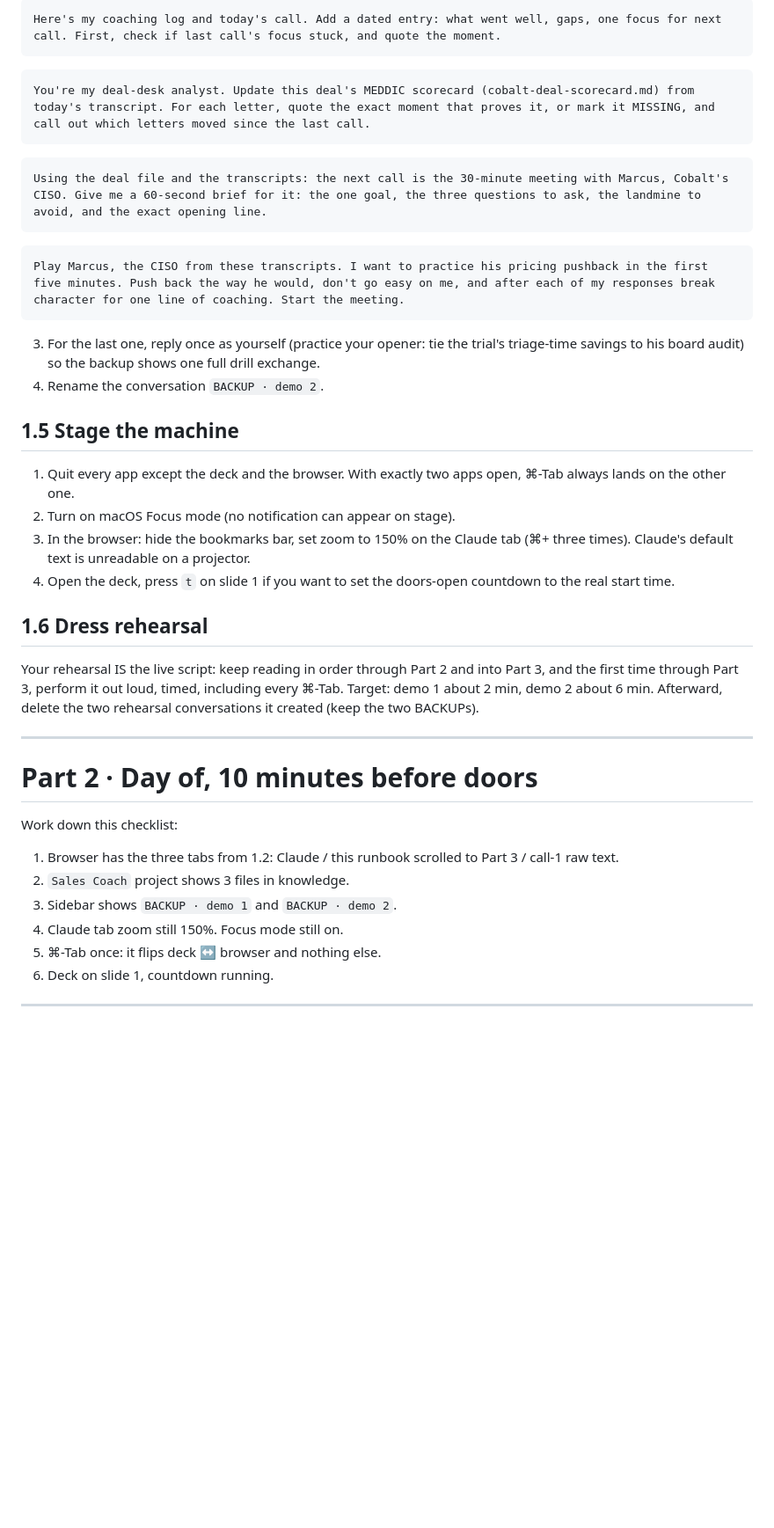
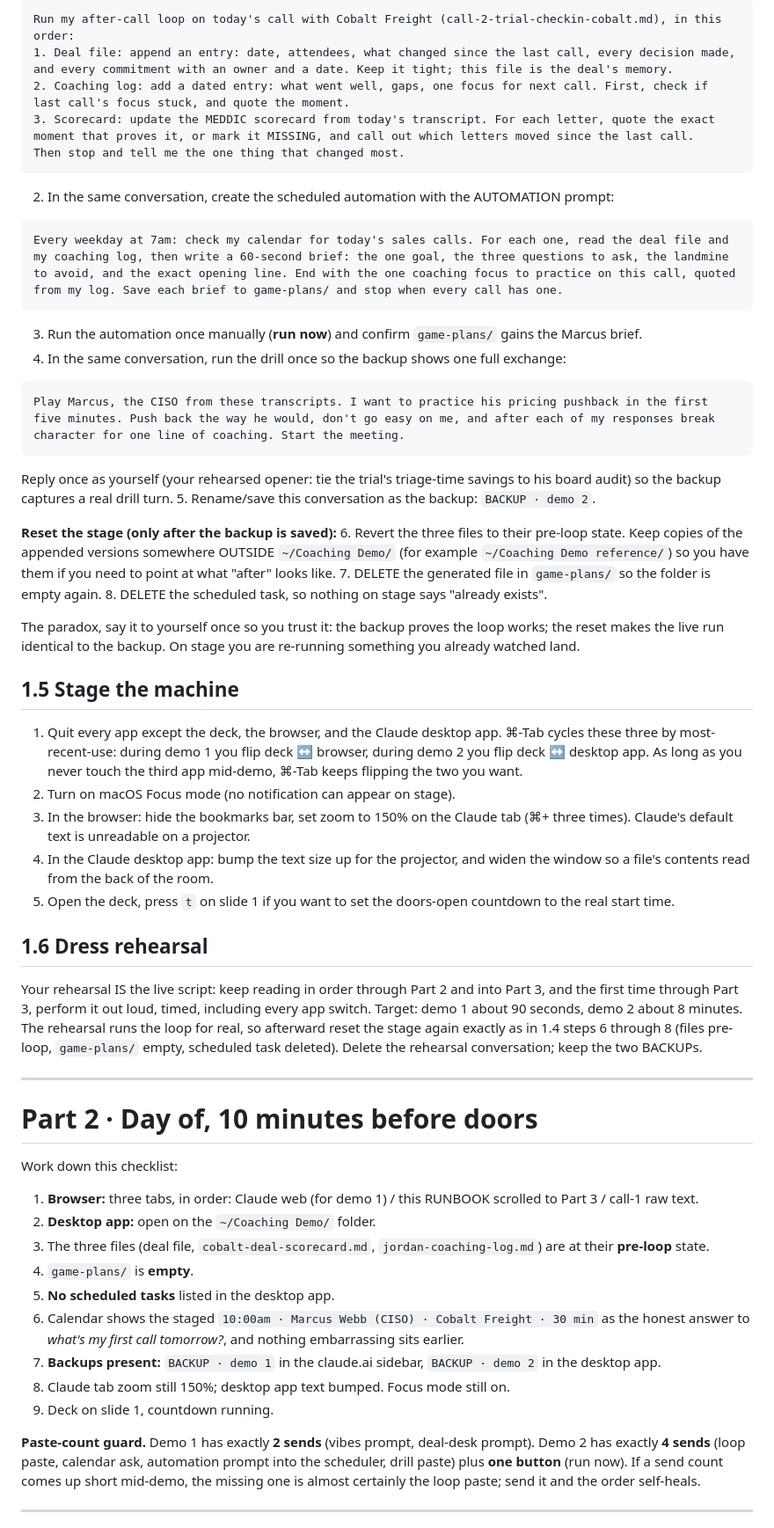
Before and after one commit to at350/wingrep-deck, a Markdown page: webinar-demo/RUNBOOK.md, the part around one of its changes. Shown at 88% size. Rendered like a GitHub page; blank space fills up the shorter version.

````diff
--- a/webinar-demo/RUNBOOK.md
+++ b/webinar-demo/RUNBOOK.md
@@ -47,38 +52,55 @@ Here's today's call with Cobalt Freight: call-2-trial-checkin-cobalt.md. Write t
 ```
-Here's my coaching log and today's call. Add a dated entry: what went well, gaps, one focus for next call. First, check if last call's focus stuck, and quote the moment.
+Run my after-call loop on today's call with Cobalt Freight (call-2-trial-checkin-cobalt.md), in this order:
+1. Deal file: append an entry: date, attendees, what changed since the last call, every decision made, and every commitment with an owner and a date. Keep it tight; this file is the deal's memory.
+2. Coaching log: add a dated entry: what went well, gaps, one focus for next call. First, check if last call's focus stuck, and quote the moment.
+3. Scorecard: update the MEDDIC scorecard from today's transcript. For each letter, quote the exact moment that proves it, or mark it MISSING, and call out which letters moved since the last call.
+Then stop and tell me the one thing that changed most.
 ```
+2. In the same conversation, create the scheduled automation with the AUTOMATION prompt:
 ```
-You're my deal-desk analyst. Update this deal's MEDDIC scorecard (cobalt-deal-scorecard.md) from today's transcript. For each letter, quote the exact moment that proves it, or mark it MISSING, and call out which letters moved since the last call.
+Every weekday at 7am: check my calendar for today's sales calls. For each one, read the deal file and my coaching log, then write a 60-second brief: the one goal, the three questions to ask, the landmine to avoid, and the exact opening line. End with the one coaching focus to practice on this call, quoted from my log. Save each brief to game-plans/ and stop when every call has one.
 ```
-```
-Using the deal file and the transcripts: the next call is the 30-minute meeting with Marcus, Cobalt's CISO. Give me a 60-second brief for it: the one goal, the three questions to ask, the landmine to avoid, and the exact opening line.
-```
+3. Run the automation once manually (**run now**) and confirm `game-plans/` gains the Marcus brief.
+4. In the same conversation, run the drill once so the backup shows one full exchange:
 ```
 Play Marcus, the CISO from these transcripts. I want to practice his pricing pushback in the first five minutes. Push back the way he would, don't go easy on me, and after each of my responses break character for one line of coaching. Start the meeting.
 ```
-3. For the last one, reply once as yourself (practice your opener: tie the trial's triage-time savings to his board audit) so the backup shows one full drill exchange.
-4. Rename the conversation `BACKUP · demo 2`.
+Reply once as yourself (your rehearsed opener: tie the trial's triage-time savings to his board audit) so the backup captures a real drill turn.
+5. Rename/save this conversation as the backup: `BACKUP · demo 2`.
+
+**Reset the stage (only after the backup is saved):**
+6. Revert the three files to their pre-loop state. Keep copies of the appended versions somewhere OUTSIDE `~/Coaching Demo/` (for example `~/Coaching Demo reference/`) so you have them if you need to point at what "after" looks like.
+7. DELETE the generated file in `game-plans/` so the folder is empty again.
+8. DELETE the scheduled task, so nothing on stage says "already exists".
+
+The paradox, say it to yourself once so you trust it: the backup proves the loop works; the reset makes the live run identical to the backup. On stage you are re-running something you already watched land.
 
 ## 1.5 Stage the machine
-1. Quit every app except the deck and the browser. With exactly two apps open, ⌘-Tab always lands on the other one.
+1. Quit every app except the deck, the browser, and the Claude desktop app. ⌘-Tab cycles these three by most-recent-use: during demo 1 you flip deck ↔ browser, during demo 2 you flip deck ↔ desktop app. As long as you never touch the third app mid-demo, ⌘-Tab keeps flipping the two you want.
 2. Turn on macOS Focus mode (no notification can appear on stage).
 3. In the browser: hide the bookmarks bar, set zoom to 150% on the Claude tab (⌘+ three times). Claude's default text is unreadable on a projector.
-4. Open the deck, press `t` on slide 1 if you want to set the doors-open countdown to the real start time.
+4. In the Claude desktop app: bump the text size up for the projector, and widen the window so a file's contents read from the back of the room.
+5. Open the deck, press `t` on slide 1 if you want to set the doors-open countdown to the real start time.
 
 ## 1.6 Dress rehearsal
-Your rehearsal IS the live script: keep reading in order through Part 2 and into Part 3, and the first time through Part 3, perform it out loud, timed, including every ⌘-Tab. Target: demo 1 about 2 min, demo 2 about 6 min. Afterward, delete the two rehearsal conversations it created (keep the two BACKUPs).
+Your rehearsal IS the live script: keep reading in order through Part 2 and into Part 3, and the first time through Part 3, perform it out loud, timed, including every app switch. Target: demo 1 about 90 seconds, demo 2 about 8 minutes. The rehearsal runs the loop for real, so afterward reset the stage again exactly as in 1.4 steps 6 through 8 (files pre-loop, `game-plans/` empty, scheduled task deleted). Delete the rehearsal conversation; keep the two BACKUPs.
 
 ---
 
 # Part 2 · Day of, 10 minutes before doors
 
 Work down this checklist:
-1. Browser has the three tabs from 1.2: Claude / this runbook scrolled to Part 3 / call-1 raw text.
-2. `Sales Coach` project shows 3 files in knowledge.
-3. Sidebar shows `BACKUP · demo 1` and `BACKUP · demo 2`.
-4. Claude tab zoom still 150%. Focus mode still on.
-5. ⌘-Tab once: it flips deck ↔ browser and nothing else.
-6. Deck on slide 1, countdown running.
+1. **Browser:** three tabs, in order: Claude web (for demo 1) / this RUNBOOK scrolled to Part 3 / call-1 raw text.
+2. **Desktop app:** open on the `~/Coaching Demo/` folder.
+3. The three files (deal file, `cobalt-deal-scorecard.md`, `jordan-coaching-log.md`) are at their **pre-loop** state.
+4. `game-plans/` is **empty**.
+5. **No scheduled tasks** listed in the desktop app.
+6. Calendar shows the staged `10:00am · Marcus Webb (CISO) · Cobalt Freight · 30 min` as the honest answer to *what's my first call tomorrow?*, and nothing embarrassing sits earlier.
+7. **Backups present:** `BACKUP · demo 1` in the claude.ai sidebar, `BACKUP · demo 2` in the desktop app.
+8. Claude tab zoom still 150%; desktop app text bumped. Focus mode still on.
+9. Deck on slide 1, countdown running.
+
+**Paste-count guard.** Demo 1 has exactly **2 sends** (vibes prompt, deal-desk prompt). Demo 2 has exactly **4 sends** (loop paste, calendar ask, automation prompt into the scheduler, drill paste) plus **one button** (run now). If a send count comes up short mid-demo, the missing one is almost certainly the loop paste; send it and the order self-heals.
 
 ---
 
````
Also changed, not shown: other parts of webinar-demo/RUNBOOK.md (+84 -79 lines).
